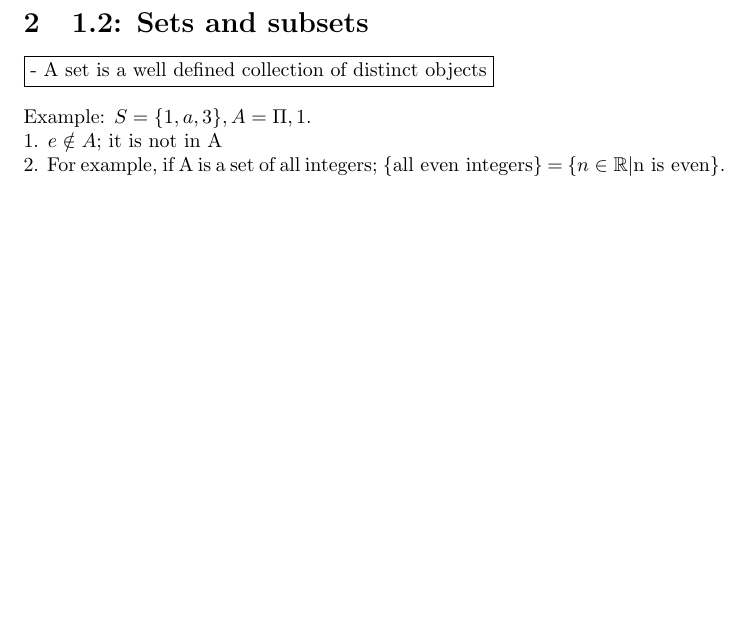
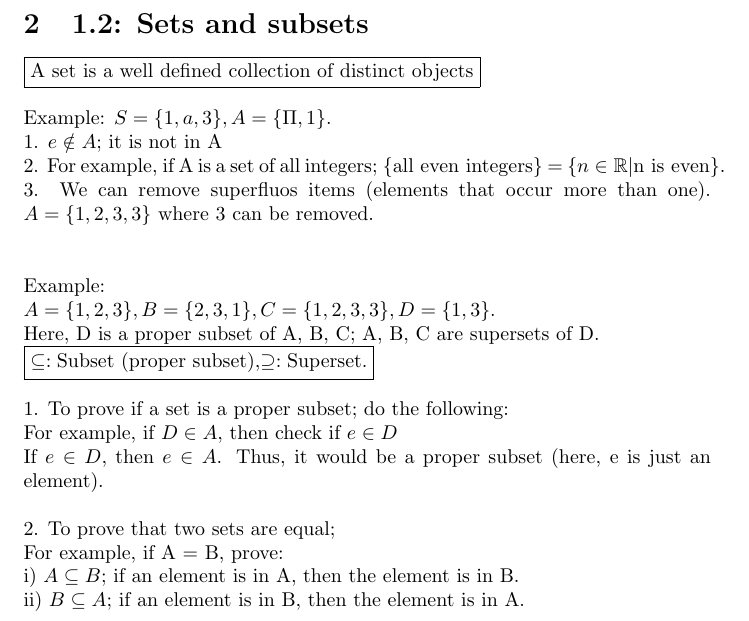
Before and after one commit to NiraOra/year1-term31081, a LaTeX document (week 1/firstlecture.tex): part of page 3 of 3, cut so that both start at the same text, the shorter picture padded with empty space. Compiled offline with pdfLaTeX.

Commit message:
1.2 done

```diff
--- a/week 1/firstlecture.tex
+++ b/week 1/firstlecture.tex
@@ -18,14 +18,49 @@
 
 \newpage
 \section{1.2: Sets and subsets}
-\boxed{ $\text{- A set is a well defined collection of distinct objects}$ }
+\boxed{ $\text{A set is a well defined collection of distinct objects}$ }
 \newline
 \newline
-Example: $S = \{1, a, 3\}, A = {\Pi, 1}.$
+Example: $S = \{1, a, 3\}, A =\{\Pi, 1\}.$
 \newline
 1. $e \notin A$; it is not in A
 \newline
 2. For example, if A is a set of all integers; $\{ \text{all even integers} \}$
     = $\{n \in \mathbb{R} | \text{n is even}\}$.
-
+\newline
+3. We can remove superfluos items (elements that occur more than one).
+$A = \{ 1, 2, 3, 3 \}$ where $3$ can be removed.
+\newline
+\newline
+\newline
+Example:
+\newline
+$A = \{ 1, 2, 3 \},
+B = \{2, 3, 1 \},
+C = \{1, 2, 3, 3 \},
+D = \{ 1 , 3 \}.$
+\newline
+Here, D is a proper subset of A, B, C; A, B, C are supersets of D.
+\newline
+\boxed {$$\subseteq: \text{Subset (proper subset)}, $$
+$$ \supseteq: \text{Superset}.$$}
+\newline
+\newline
+1. To prove if a set is a proper subset; do the following:
+\newline
+For example, if $D \in A$, then check if $e \in D$
+\newline
+If $e \in D,$ then $e \in A$.
+Thus, it would be a proper subset (here, e is just an element).
+\newline
+\newline
+2. To prove that two sets are equal;
+\newline
+For example, if A = B, prove:
+\newline
+i) $A \subseteq B$; if an element is in A, then the element is in B.
+\newline
+ii) $B \subseteq A$; if an element is in B, then the element is in A.
+\newline
+\newline
 \end{document}
```
Also changed, not shown: week 1/firstlecture.pdf, 3 other files.
